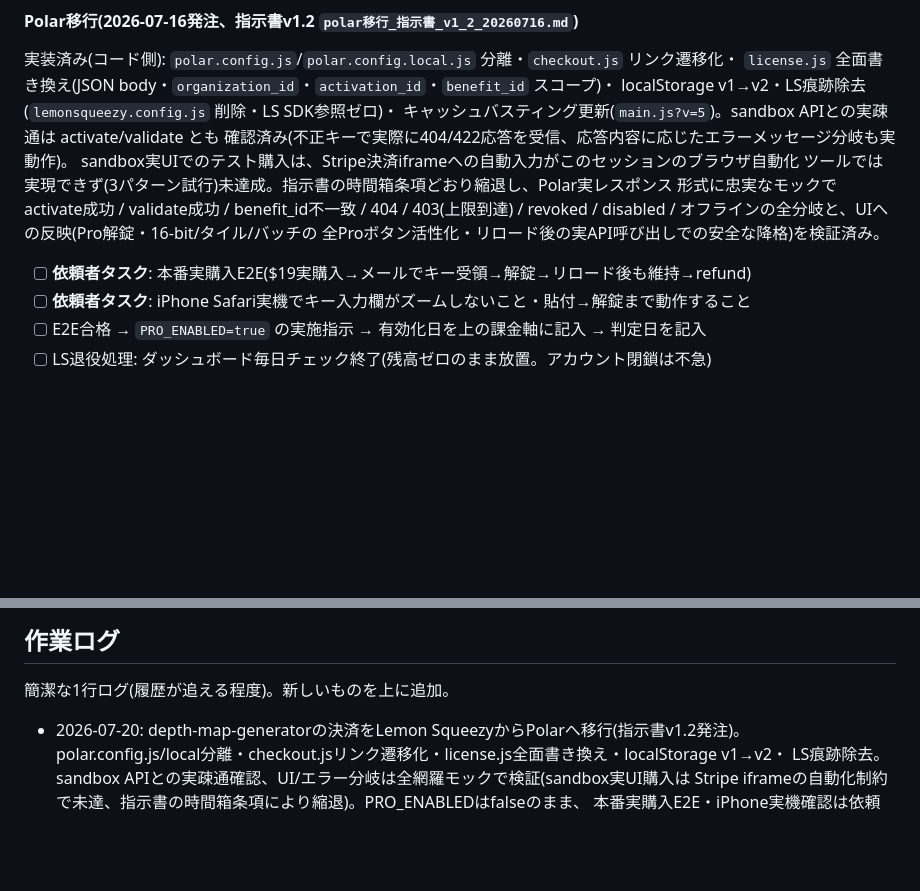
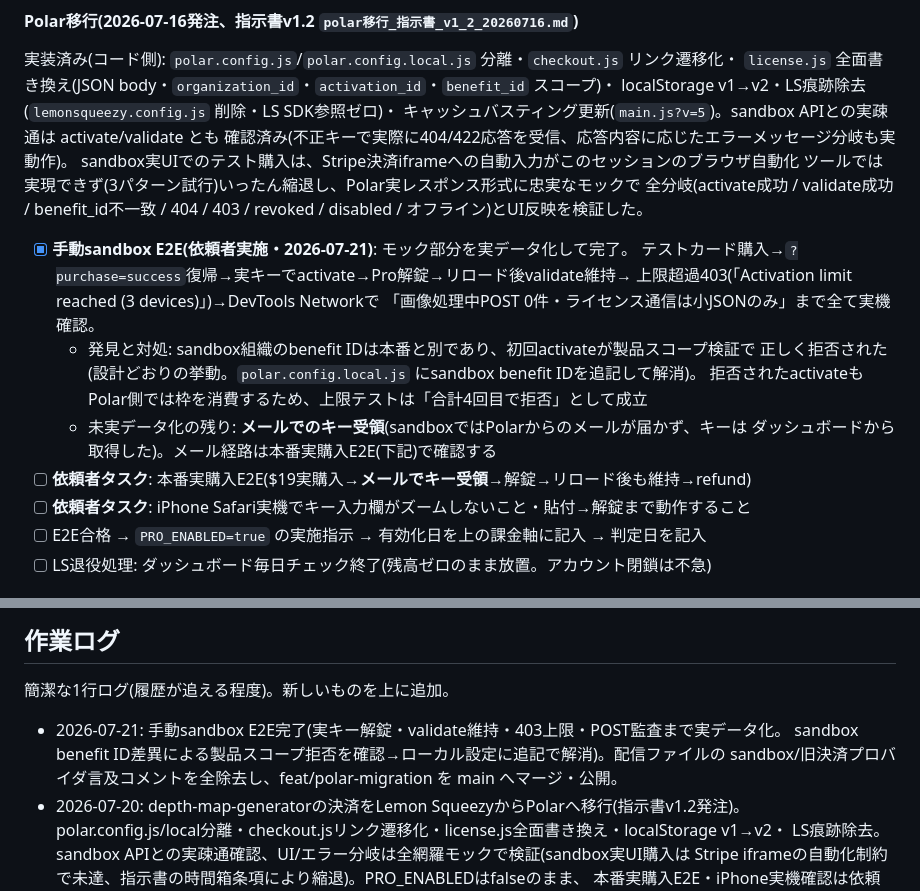
Before and after one commit to momoyohinoops/imagespell, a Markdown page: README.md, 2 parts joined by grey strips. Drawn GitHub-style; blank space fills up the shorter version.

Commit message:
docs(readme): record completed manual sandbox E2E (all real-data)
Requester ran the manual sandbox E2E on 2026-07-21: test-card purchase,
?purchase=success return, real-key activate/unlock, reload validate
persistence, 403 activation-limit rejection, and the DevTools network audit
(zero POSTs during image processing; license traffic is small JSON only).
Records the two findings: the product-scope check correctly rejecting the
sandbox key until the sandbox benefit ID was added to the local (gitignored)
config, and sandbox email delivery not arriving (key retrieved from the
dashboard; the email path rolls into the production purchase E2E).

Co-Authored-By: Claude Fable 5 <noreply@anthropic.com>

```diff
--- a/README.md
+++ b/README.md
@@ -191,11 +191,19 @@ localStorage v1→v2・LS痕跡除去(`lemonsqueezy.config.js` 削除・LS SDK
 キャッシュバスティング更新(`main.js?v=5`)。sandbox APIとの実疎通は activate/validate とも
 確認済み(不正キーで実際に404/422応答を受信、応答内容に応じたエラーメッセージ分岐も実動作)。
 sandbox実UIでのテスト購入は、Stripe決済iframeへの自動入力がこのセッションのブラウザ自動化
-ツールでは実現できず(3パターン試行)未達成。指示書の時間箱条項どおり縮退し、Polar実レスポンス
-形式に忠実なモックで activate成功 / validate成功 / benefit_id不一致 / 404 / 403(上限到達) /
-revoked / disabled / オフラインの全分岐と、UIへの反映(Pro解錠・16-bit/タイル/バッチの
-全Proボタン活性化・リロード後の実API呼び出しでの安全な降格)を検証済み。
-- [ ] **依頼者タスク**: 本番実購入E2E($19実購入→メールでキー受領→解錠→リロード後も維持→refund)
+ツールでは実現できず(3パターン試行)いったん縮退し、Polar実レスポンス形式に忠実なモックで
+全分岐(activate成功 / validate成功 / benefit_id不一致 / 404 / 403 / revoked / disabled /
+オフライン)とUI反映を検証した。
+- [x] **手動sandbox E2E(依頼者実施・2026-07-21)**: モック部分を実データ化して完了。
+  テストカード購入→`?purchase=success`復帰→実キーでactivate→Pro解錠→リロード後validate維持→
+  上限超過403(「Activation limit reached (3 devices)」)→DevTools Networkで
+  「画像処理中POST 0件・ライセンス通信は小JSONのみ」まで全て実機確認。
+  - 発見と対処: sandbox組織のbenefit IDは本番と別であり、初回activateが製品スコープ検証で
+    正しく拒否された(設計どおりの挙動。`polar.config.local.js` にsandbox benefit IDを追記して解消)。
+    拒否されたactivateもPolar側では枠を消費するため、上限テストは「合計4回目で拒否」として成立
+  - 未実データ化の残り: **メールでのキー受領**(sandboxではPolarからのメールが届かず、キーは
+    ダッシュボードから取得した)。メール経路は本番実購入E2E(下記)で確認する
+- [ ] **依頼者タスク**: 本番実購入E2E($19実購入→**メールでキー受領**→解錠→リロード後も維持→refund)
 - [ ] **依頼者タスク**: iPhone Safari実機でキー入力欄がズームしないこと・貼付→解錠まで動作すること
 - [ ] E2E合格 → `PRO_ENABLED=true` の実施指示 → 有効化日を上の課金軸に記入 → 判定日を記入
 - [ ] LS退役処理: ダッシュボード毎日チェック終了(残高ゼロのまま放置。アカウント閉鎖は不急)
@@ -298,6 +306,9 @@ revoked / disabled / オフラインの全分岐と、UIへの反映(Pro解錠
 
 ## 作業ログ
 簡潔な1行ログ(履歴が追える程度)。新しいものを上に追加。
+- 2026-07-21: 手動sandbox E2E完了(実キー解錠・validate維持・403上限・POST監査まで実データ化。
+  sandbox benefit ID差異による製品スコープ拒否を確認→ローカル設定に追記で解消)。配信ファイルの
+  sandbox/旧決済プロバイダ言及コメントを全除去し、feat/polar-migration を main へマージ・公開。
 - 2026-07-20: depth-map-generatorの決済をLemon SqueezyからPolarへ移行(指示書v1.2発注)。
   polar.config.js/local分離・checkout.jsリンク遷移化・license.js全面書き換え・localStorage v1→v2・
   LS痕跡除去。sandbox APIとの実疎通確認、UI/エラー分岐は全網羅モックで検証(sandbox実UI購入は
```
